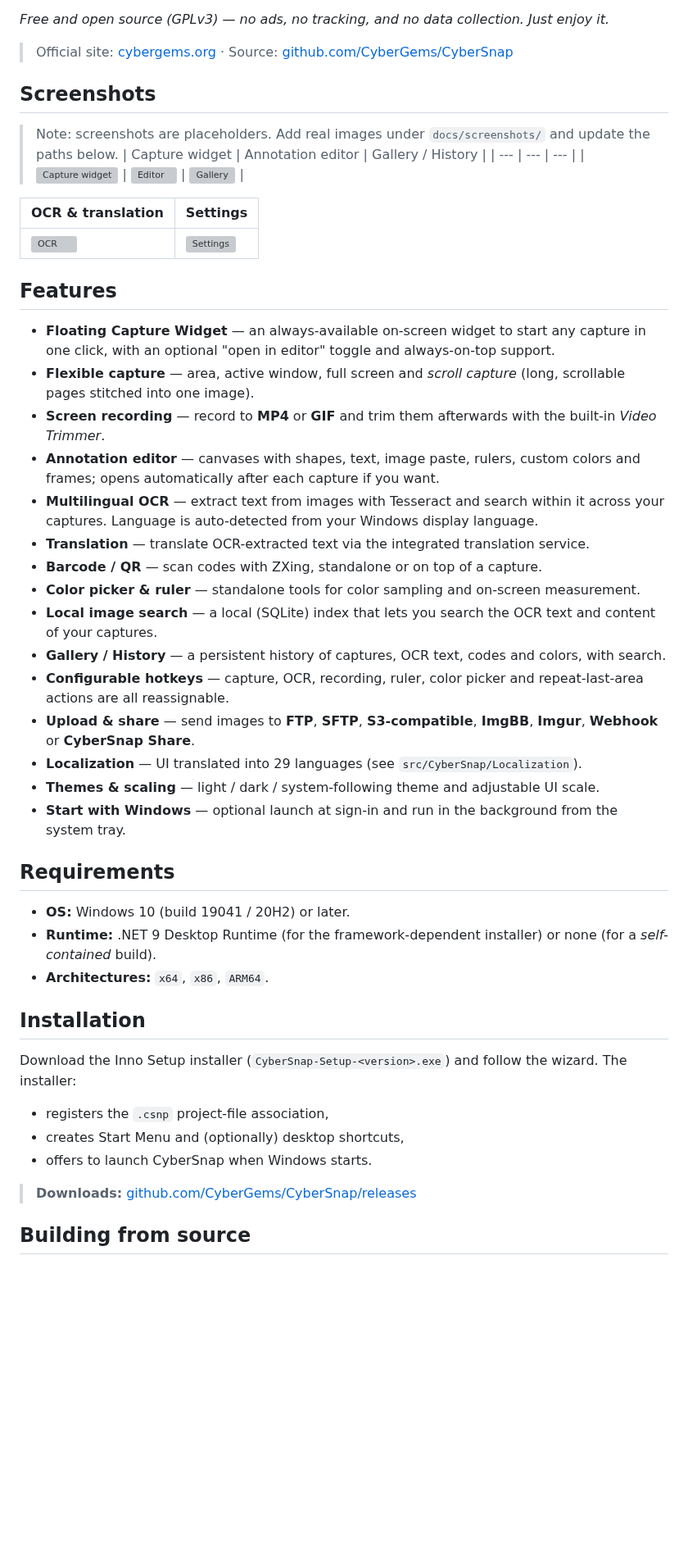
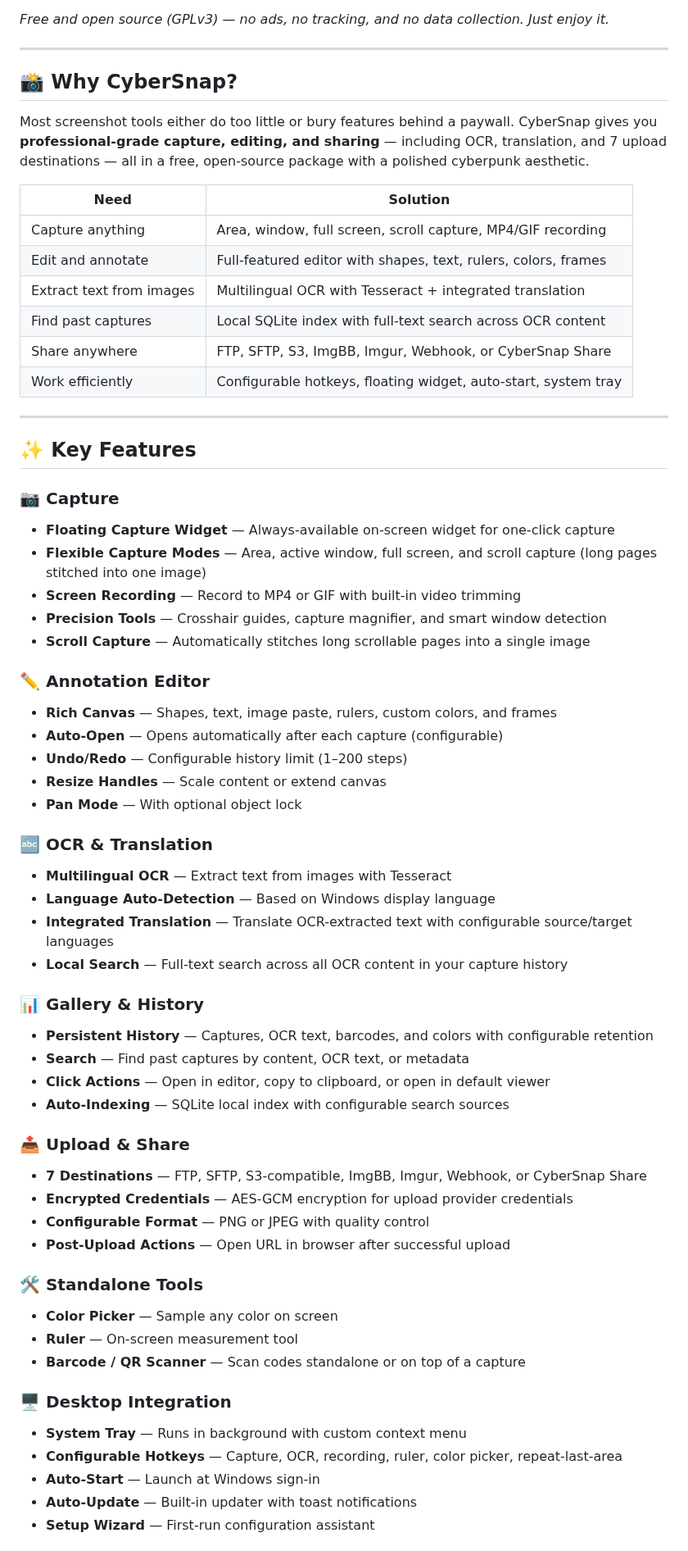
Before and after one commit to CyberGems/CyberSnap, a Markdown page: README.md, the part around one of its changes. Shown at 82% size. GitHub-like rendering; blank space fills up the shorter version; grey boxes are pictures that could not be loaded.

Commit message:
docs: facelift README with CyberWall-style structure

```diff
--- a/README.md
+++ b/README.md
@@ -29,65 +24,66 @@ and multi-destination upload in a single .NET 9 / WPF desktop application.
 
 *Free and open source (GPLv3) — no ads, no tracking, and no data collection. Just enjoy it.*
 
-> Official site: [cybergems.org](https://cybergems.org/) · Source: [github.com/CyberGems/CyberSnap](https://github.com/CyberGems/CyberSnap)
+---
 
-## Screenshots
+## 📸 Why CyberSnap?
 
-> Note: screenshots are placeholders. Add real images under `docs/screenshots/` and update
-> the paths below.
-| Capture widget | Annotation editor | Gallery / History |
-| --- | --- | --- |
-| ![Capture widget](docs/screenshots/capture-widget.png) | ![Editor](docs/screenshots/editor.png) | ![Gallery](docs/screenshots/gallery.png) |
+Most screenshot tools either do too little or bury features behind a paywall. CyberSnap gives you **professional-grade capture, editing, and sharing** — including OCR, translation, and 7 upload destinations — all in a free, open-source package with a polished cyberpunk aesthetic.
 
-| OCR & translation | Settings |
-| --- | --- |
-| ![OCR](docs/screenshots/ocr.png) | ![Settings](docs/screenshots/settings.png) |
+| Need | Solution |
+|---|---|
+| Capture anything | Area, window, full screen, scroll capture, MP4/GIF recording |
+| Edit and annotate | Full-featured editor with shapes, text, rulers, colors, frames |
+| Extract text from images | Multilingual OCR with Tesseract + integrated translation |
+| Find past captures | Local SQLite index with full-text search across OCR content |
+| Share anywhere | FTP, SFTP, S3, ImgBB, Imgur, Webhook, or CyberSnap Share |
+| Work efficiently | Configurable hotkeys, floating widget, auto-start, system tray |
 
-## Features
+---
 
-- **Floating Capture Widget** — an always-available on-screen widget to start any capture in
-  one click, with an optional "open in editor" toggle and always-on-top support.
-- **Flexible capture** — area, active window, full screen and *scroll capture* (long,
-  scrollable pages stitched into one image).
-- **Screen recording** — record to **MP4** or **GIF** and trim them afterwards with the
-  built-in *Video Trimmer*.
-- **Annotation editor** — canvases with shapes, text, image paste, rulers, custom colors and
-  frames; opens automatically after each capture if you want.
-- **Multilingual OCR** — extract text from images with Tesseract and search within it across
-  your captures. Language is auto-detected from your Windows display language.
-- **Translation** — translate OCR-extracted text via the integrated translation service.
-- **Barcode / QR** — scan codes with ZXing, standalone or on top of a capture.
-- **Color picker & ruler** — standalone tools for color sampling and on-screen measurement.
-- **Local image search** — a local (SQLite) index that lets you search the OCR text and
-  content of your captures.
-- **Gallery / History** — a persistent history of captures, OCR text, codes and colors, with
-  search.
-- **Configurable hotkeys** — capture, OCR, recording, ruler, color picker and repeat-last-area
-  actions are all reassignable.
-- **Upload & share** — send images to **FTP**, **SFTP**, **S3-compatible**, **ImgBB**,
-  **Imgur**, **Webhook** or **CyberSnap Share**.
-- **Localization** — UI translated into 29 languages (see `src/CyberSnap/Localization`).
-- **Themes & scaling** — light / dark / system-following theme and adjustable UI scale.
-- **Start with Windows** — optional launch at sign-in and run in the background from the
-  system tray.
+## ✨ Key Features
 
-## Requirements
+### 📷 Capture
+- **Floating Capture Widget** — Always-available on-screen widget for one-click capture
+- **Flexible Capture Modes** — Area, active window, full screen, and scroll capture (long pages stitched into one image)
+- **Screen Recording** — Record to MP4 or GIF with built-in video trimming
+- **Precision Tools** — Crosshair guides, capture magnifier, and smart window detection
+- **Scroll Capture** — Automatically stitches long scrollable pages into a single image
 
-- **OS:** Windows 10 (build 19041 / 20H2) or later.
-- **Runtime:** .NET 9 Desktop Runtime (for the framework-dependent installer) or none (for a
-  *self-contained* build).
-- **Architectures:** `x64`, `x86`, `ARM64`.
+### ✏️ Annotation Editor
+- **Rich Canvas** — Shapes, text, image paste, rulers, custom colors, and frames
+- **Auto-Open** — Opens automatically after each capture (configurable)
+- **Undo/Redo** — Configurable history limit (1–200 steps)
+- **Resize Handles** — Scale content or extend canvas
+- **Pan Mode** — With optional object lock
 
-## Installation
+### 🔤 OCR & Translation
+- **Multilingual OCR** — Extract text from images with Tesseract
+- **Language Auto-Detection** — Based on Windows display language
+- **Integrated Translation** — Translate OCR-extracted text with configurable source/target languages
+- **Local Search** — Full-text search across all OCR content in your capture history
 
-Download the Inno Setup installer (`CyberSnap-Setup-<version>.exe`) and follow the wizard. The
-installer:
+### 📊 Gallery & History
+- **Persistent History** — Captures, OCR text, barcodes, and colors with configurable retention
+- **Search** — Find past captures by content, OCR text, or metadata
+- **Click Actions** — Open in editor, copy to clipboard, or open in default viewer
+- **Auto-Indexing** — SQLite local index with configurable search sources
 
-- registers the `.csnp` project-file association,
-- creates Start Menu and (optionally) desktop shortcuts,
-- offers to launch CyberSnap when Windows starts.
+### 📤 Upload & Share
+- **7 Destinations** — FTP, SFTP, S3-compatible, ImgBB, Imgur, Webhook, or CyberSnap Share
+- **Encrypted Credentials** — AES-GCM encryption for upload provider credentials
+- **Configurable Format** — PNG or JPEG with quality control
+- **Post-Upload Actions** — Open URL in browser after successful upload
 
-> **Downloads:** [github.com/CyberGems/CyberSnap/releases](https://github.com/CyberGems/CyberSnap/releases)
+### 🛠️ Standalone Tools
+- **Color Picker** — Sample any color on screen
+- **Ruler** — On-screen measurement tool
+- **Barcode / QR Scanner** — Scan codes standalone or on top of a capture
 
-## Building from source
+### 🖥️ Desktop Integration
+- **System Tray** — Runs in background with custom context menu
+- **Configurable Hotkeys** — Capture, OCR, recording, ruler, color picker, repeat-last-area
+- **Auto-Start** — Launch at Windows sign-in
+- **Auto-Update** — Built-in updater with toast notifications
+- **Setup Wizard** — First-run configuration assistant
 
```
Also changed, not shown: other parts of README.md (+111 -68 lines).
